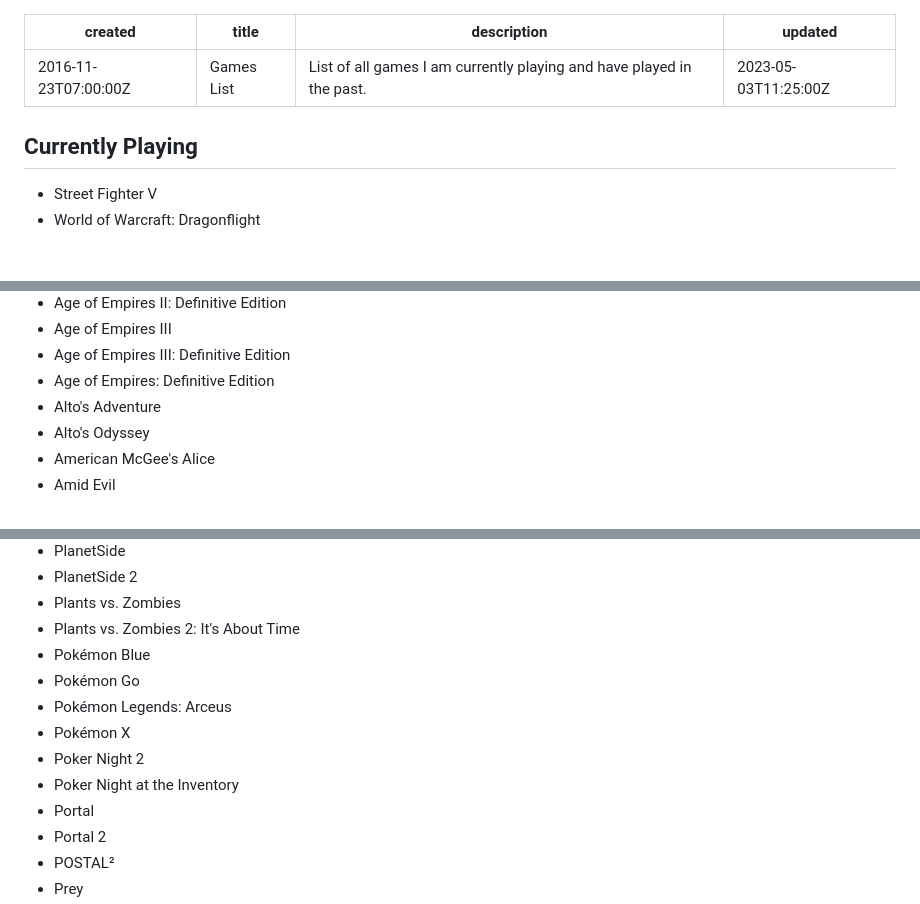
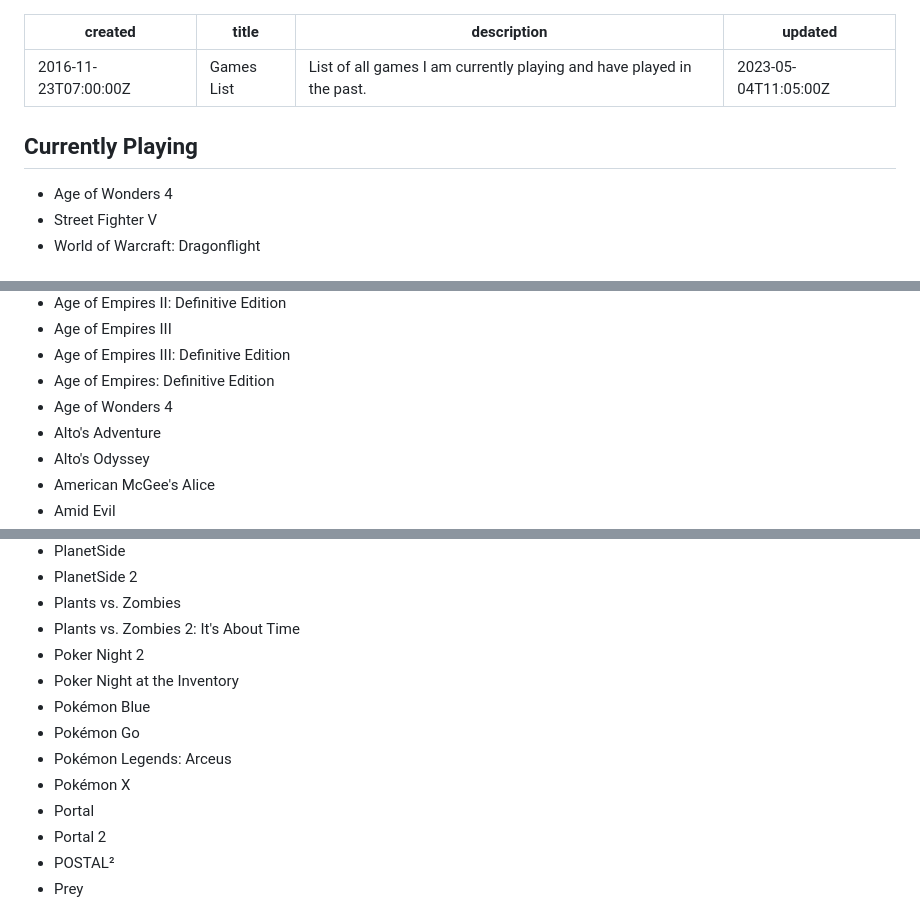
Before and after one commit to OberstKrueger/www-oberstkrueger-com, a Markdown page: pages/gaming.md, 3 parts joined by grey strips. Rendered like a GitHub page.

Commit message:
Added Age of Wonders 4

```diff
--- a/pages/gaming.md
+++ b/pages/gaming.md
@@ -2,11 +2,12 @@
 created: 2016-11-23T07:00:00Z
 title: Games List
 description: List of all games I am currently playing and have played in the past.
-updated: 2023-05-03T11:25:00Z
+updated: 2023-05-04T11:05:00Z
 ---
 
 ## Currently Playing
 
+- Age of Wonders 4
 - Street Fighter V
 - World of Warcraft: Dragonflight
 
@@ -24,6 +25,7 @@ updated: 2023-05-03T11:25:00Z
 - Age of Empires III
 - Age of Empires III: Definitive Edition
 - Age of Empires: Definitive Edition
+- Age of Wonders 4
 - Alto's Adventure
 - Alto's Odyssey
 - American McGee's Alice
@@ -411,12 +413,12 @@ updated: 2023-05-03T11:25:00Z
 - PlanetSide 2
 - Plants vs. Zombies
 - Plants vs. Zombies 2: It's About Time
+- Poker Night 2
+- Poker Night at the Inventory
 - Pokémon Blue
 - Pokémon Go
 - Pokémon Legends: Arceus
 - Pokémon X
-- Poker Night 2
-- Poker Night at the Inventory
 - Portal
 - Portal 2
 - POSTAL²
```
